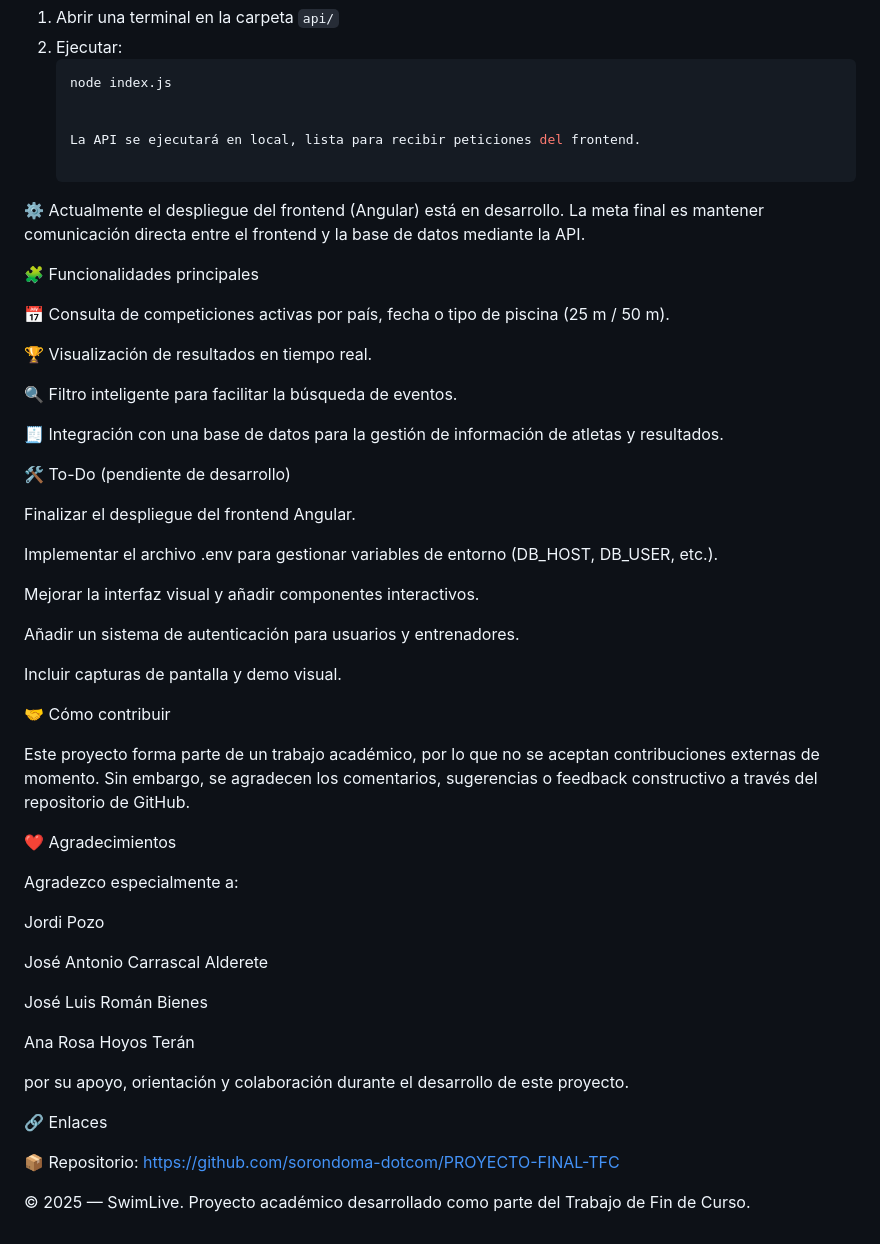
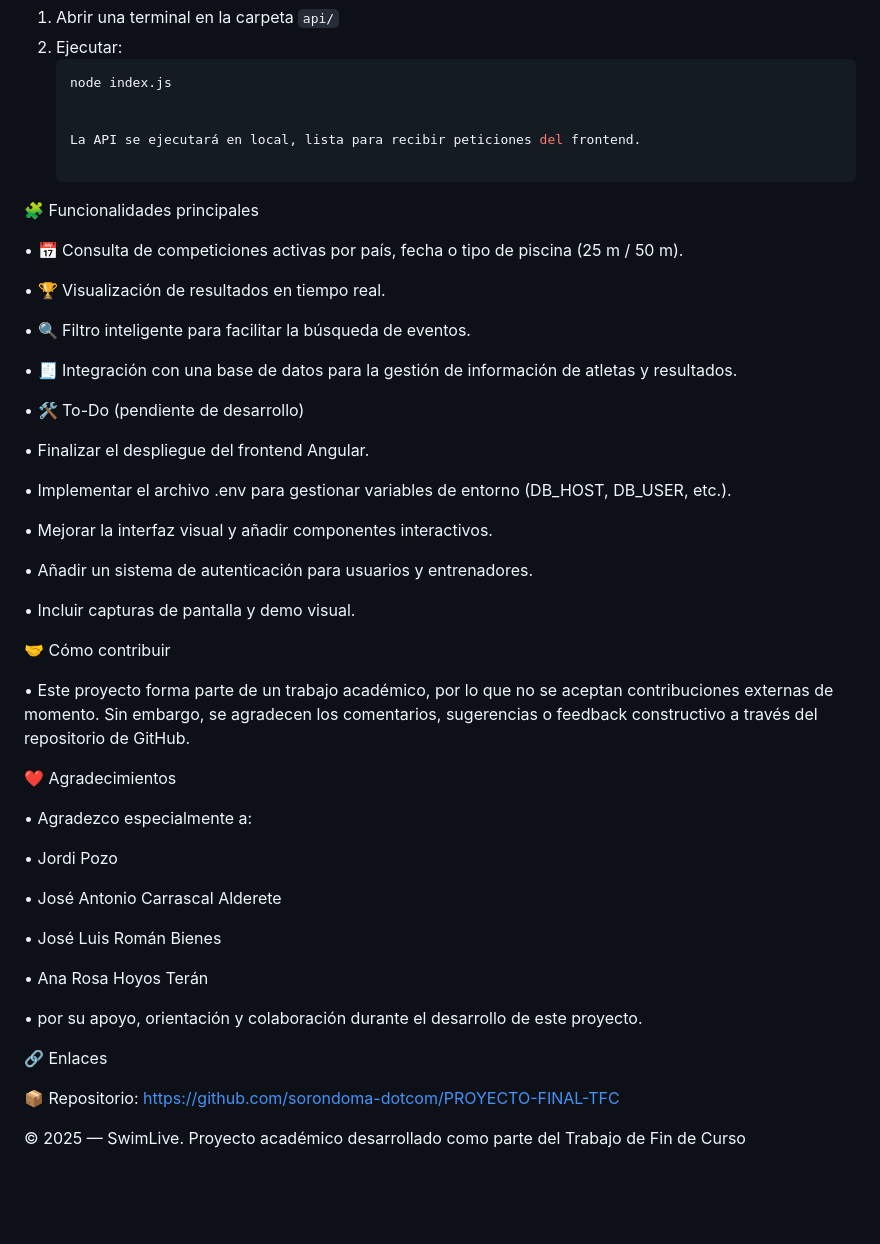
Before and after one commit to sorondoma-dotcom/PROYECTO-FINAL-TFC, a Markdown page: README.md, the part around one of its changes. Rendered like a GitHub page; blank space fills up the shorter version.

```diff
--- a/README.md
+++ b/README.md
@@ -78,52 +84,49 @@ SwimLive/
 
    La API se ejecutará en local, lista para recibir peticiones del frontend.
 
-⚙️ Actualmente el despliegue del frontend (Angular) está en desarrollo.
-La meta final es mantener comunicación directa entre el frontend y la base de datos mediante la API.
-
 🧩 Funcionalidades principales
 
-📅 Consulta de competiciones activas por país, fecha o tipo de piscina (25 m / 50 m).
+   • 📅 Consulta de competiciones activas por país, fecha o tipo de piscina (25 m / 50 m).
 
-🏆 Visualización de resultados en tiempo real.
+  • 🏆 Visualización de resultados en tiempo real.
 
-🔍 Filtro inteligente para facilitar la búsqueda de eventos.
+  • 🔍 Filtro inteligente para facilitar la búsqueda de eventos.
 
-🧾 Integración con una base de datos para la gestión de información de atletas y resultados.
+  • 🧾 Integración con una base de datos para la gestión de información de atletas y resultados.
 
-🛠️ To-Do (pendiente de desarrollo)
+  • 🛠️ To-Do (pendiente de desarrollo)
 
- Finalizar el despliegue del frontend Angular.
+  •  Finalizar el despliegue del frontend Angular.
 
- Implementar el archivo .env para gestionar variables de entorno (DB_HOST, DB_USER, etc.).
+  •  Implementar el archivo .env para gestionar variables de entorno (DB_HOST, DB_USER, etc.).
 
- Mejorar la interfaz visual y añadir componentes interactivos.
+  • Mejorar la interfaz visual y añadir componentes interactivos.
 
- Añadir un sistema de autenticación para usuarios y entrenadores.
+  • Añadir un sistema de autenticación para usuarios y entrenadores.
 
- Incluir capturas de pantalla y demo visual.
+  • Incluir capturas de pantalla y demo visual.
 
 🤝 Cómo contribuir
 
-Este proyecto forma parte de un trabajo académico, por lo que no se aceptan contribuciones externas de momento.
-Sin embargo, se agradecen los comentarios, sugerencias o feedback constructivo a través del repositorio de GitHub.
+  • Este proyecto forma parte de un trabajo académico, por lo que no se aceptan contribuciones externas de momento.
+   Sin embargo, se agradecen los comentarios, sugerencias o feedback constructivo a través del repositorio de GitHub.
 
 ❤️ Agradecimientos
 
-Agradezco especialmente a:
+ • Agradezco especialmente a:
 
-Jordi Pozo
+ • Jordi Pozo
 
-José Antonio Carrascal Alderete
+ • José Antonio Carrascal Alderete
 
-José Luis Román Bienes
+ • José Luis Román Bienes
 
-Ana Rosa Hoyos Terán
+ • Ana Rosa Hoyos Terán
 
-por su apoyo, orientación y colaboración durante el desarrollo de este proyecto.
+ • por su apoyo, orientación y colaboración durante el desarrollo de este proyecto.
 
 🔗 Enlaces
 
 📦 Repositorio: https://github.com/sorondoma-dotcom/PROYECTO-FINAL-TFC
 
-© 2025 — SwimLive. Proyecto académico desarrollado como parte del Trabajo de Fin de Curso.
+© 2025 — SwimLive. Proyecto académico desarrollado como parte del Trabajo de Fin de Curso
```
Also changed, not shown: other parts of README.md (+6 -0 lines).
